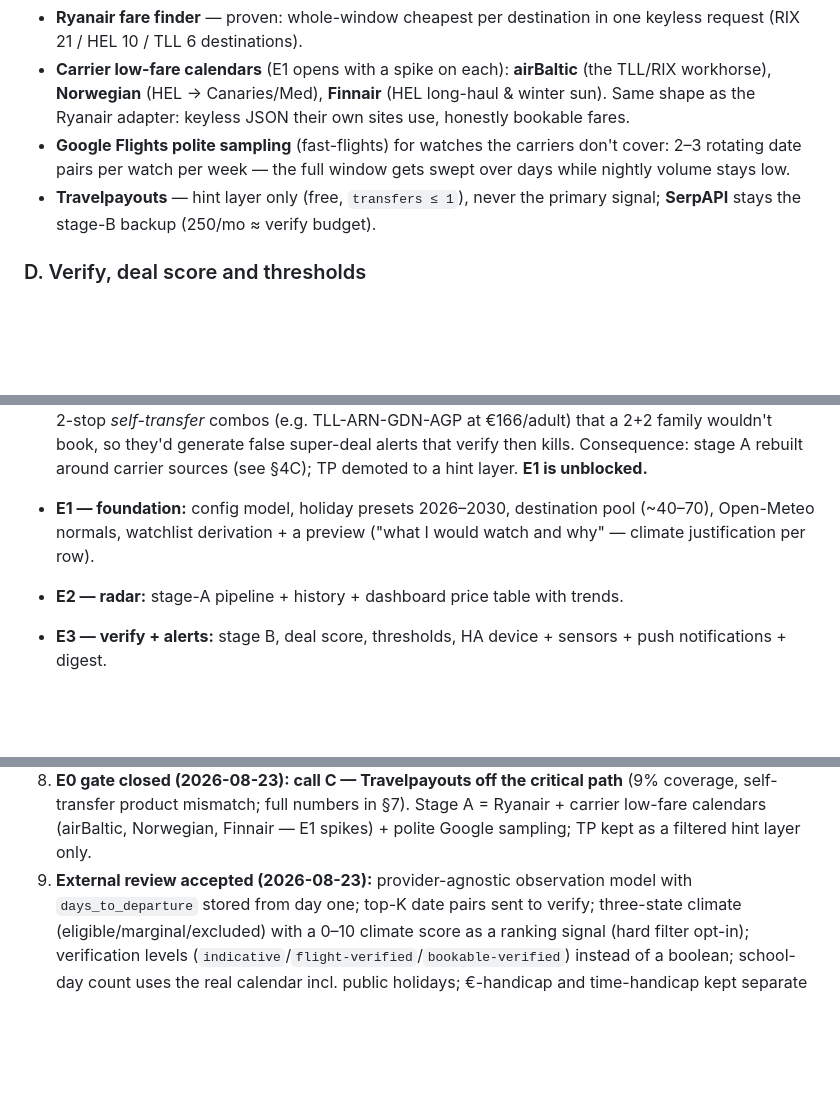
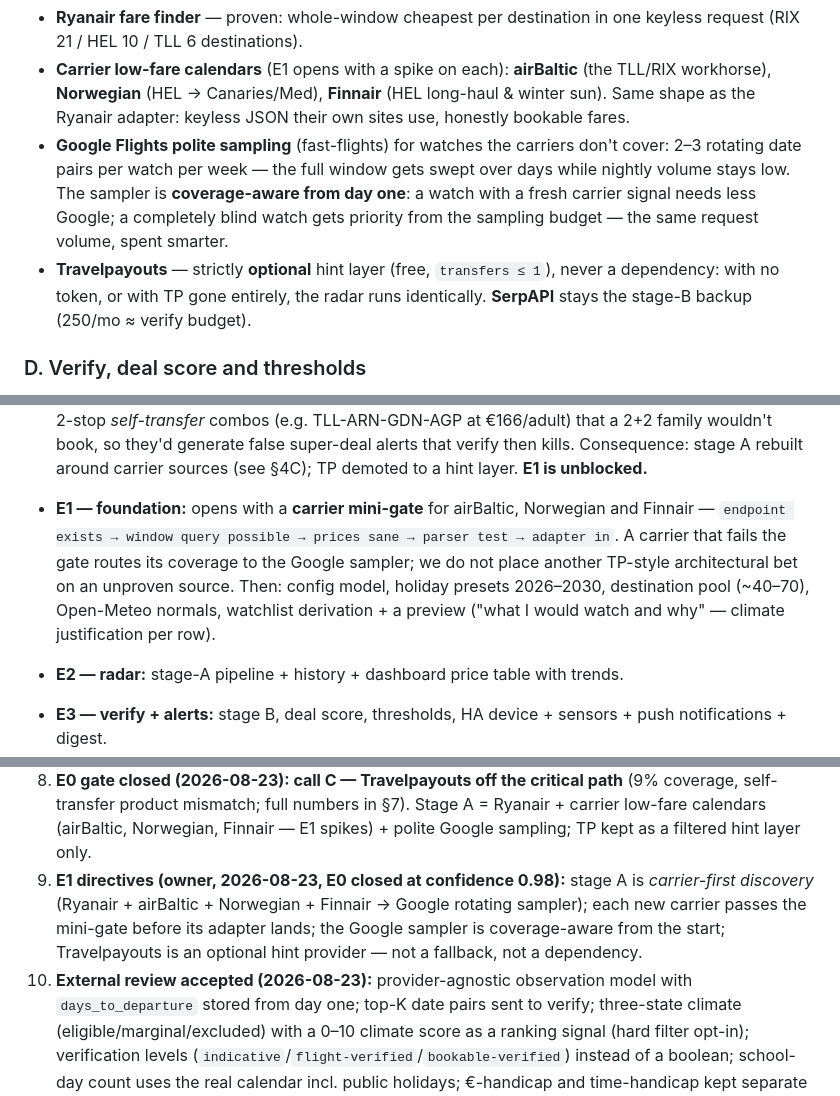
Before and after one commit to martinarva/holiday-radar, a Markdown page: SPEC.md, 3 parts joined by grey strips. GitHub-like rendering; blank space fills up the shorter version.

Commit message:
E1 directives: carrier mini-gate, coverage-aware sampler, TP optional
- each new carrier (airBaltic, Norwegian, Finnair) passes a mini-gate before
  its adapter lands: endpoint exists -> window query -> sane prices -> parser
  test; failures route that coverage to the Google sampler
- Google sampler coverage-aware from day one: blind watches get budget
  priority, carrier-covered watches need less
- Travelpayouts strictly optional (hint layer): radar runs identically
  without a token

```diff
--- a/SPEC.md
+++ b/SPEC.md
@@ -186,10 +186,13 @@ Checked 2026-08-23:
   JSON their own sites use, honestly bookable fares.
 - **Google Flights polite sampling** (fast-flights) for watches the carriers
   don't cover: 2–3 rotating date pairs per watch per week — the full window
-  gets swept over days while nightly volume stays low.
-- **Travelpayouts** — hint layer only (free, `transfers ≤ 1`), never the
-  primary signal; **SerpAPI** stays the stage-B backup (250/mo ≈ verify
-  budget).
+  gets swept over days while nightly volume stays low. The sampler is
+  **coverage-aware from day one**: a watch with a fresh carrier signal needs
+  less Google; a completely blind watch gets priority from the sampling
+  budget — the same request volume, spent smarter.
+- **Travelpayouts** — strictly **optional** hint layer (free, `transfers ≤ 1`),
+  never a dependency: with no token, or with TP gone entirely, the radar runs
+  identically. **SerpAPI** stays the stage-B backup (250/mo ≈ verify budget).
 
 ### D. Verify, deal score and thresholds
 
@@ -333,9 +336,14 @@ The human decides ("€300 cheaper, but 9 h of extra logistics with two kids?").
   book, so they'd generate false super-deal alerts that verify then kills.
   Consequence: stage A rebuilt around carrier sources (see §4C); TP demoted
   to a hint layer. **E1 is unblocked.**
-- **E1 — foundation:** config model, holiday presets 2026–2030, destination
-  pool (~40–70), Open-Meteo normals, watchlist derivation + a preview
-  ("what I would watch and why" — climate justification per row).
+- **E1 — foundation:** opens with a **carrier mini-gate** for airBaltic,
+  Norwegian and Finnair — `endpoint exists → window query possible → prices
+  sane → parser test → adapter in`. A carrier that fails the gate routes its
+  coverage to the Google sampler; we do not place another TP-style
+  architectural bet on an unproven source. Then: config model, holiday
+  presets 2026–2030, destination pool (~40–70), Open-Meteo normals,
+  watchlist derivation + a preview ("what I would watch and why" — climate
+  justification per row).
 - **E2 — radar:** stage-A pipeline + history + dashboard price table with
   trends.
 - **E3 — verify + alerts:** stage B, deal score, thresholds, HA device +
@@ -387,7 +395,13 @@ Confirmed 2026-08-23 (owner):
    Stage A = Ryanair + carrier low-fare calendars (airBaltic, Norwegian,
    Finnair — E1 spikes) + polite Google sampling; TP kept as a filtered hint
    layer only.
-9. **External review accepted (2026-08-23):** provider-agnostic observation
+9. **E1 directives (owner, 2026-08-23, E0 closed at confidence 0.98):**
+   stage A is *carrier-first discovery* (Ryanair + airBaltic + Norwegian +
+   Finnair → Google rotating sampler); each new carrier passes the mini-gate
+   before its adapter lands; the Google sampler is coverage-aware from the
+   start; Travelpayouts is an optional hint provider — not a fallback, not a
+   dependency.
+10. **External review accepted (2026-08-23):** provider-agnostic observation
    model with `days_to_departure` stored from day one; top-K date pairs sent
    to verify; three-state climate (eligible/marginal/excluded) with a 0–10
    climate score as a ranking signal (hard filter opt-in); verification
```
